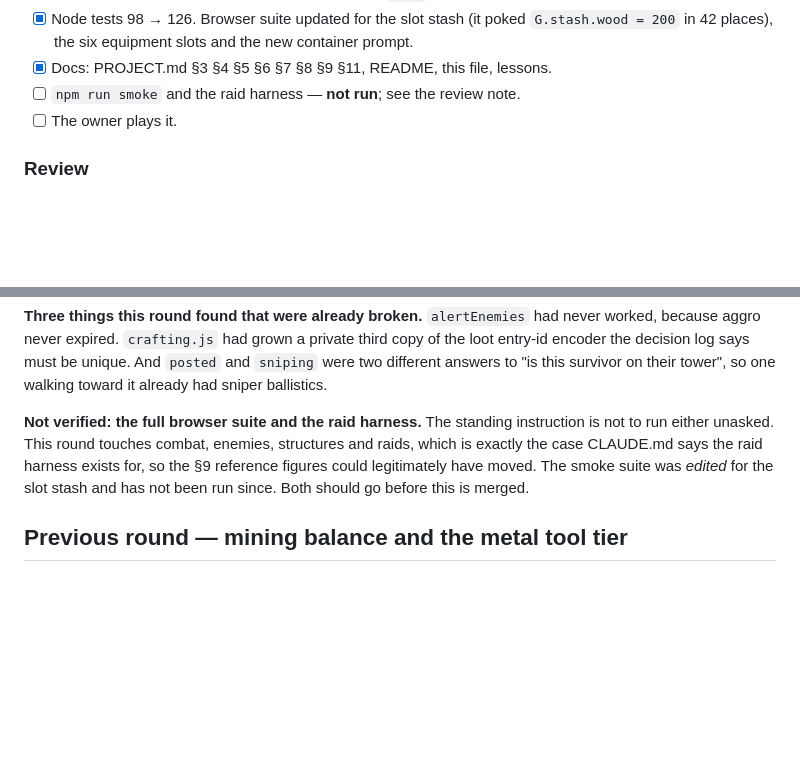
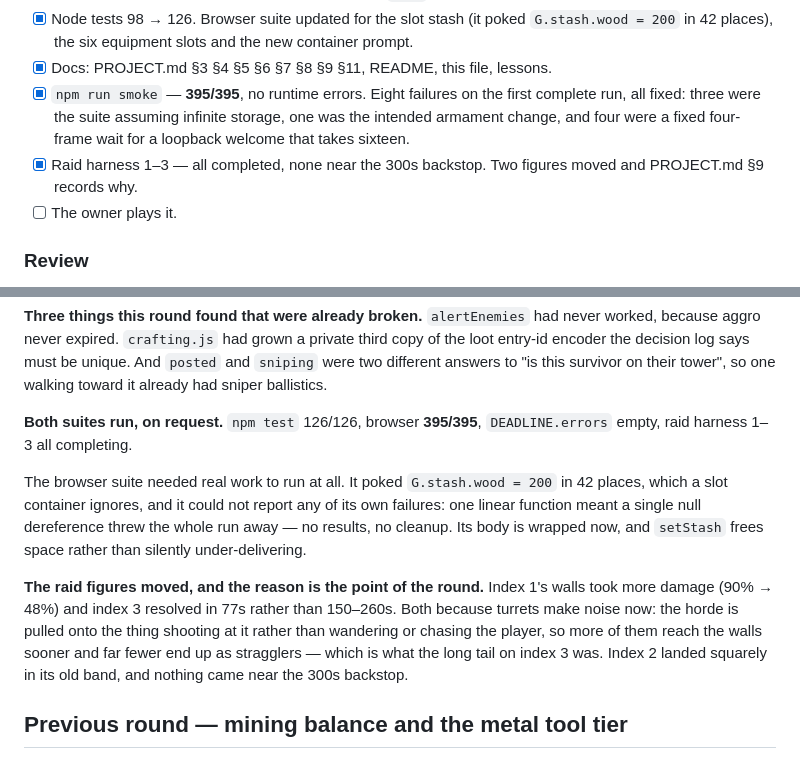
Before and after one commit to dunnston/zombie-game, a Markdown page: tasks/todo.md, 2 parts joined by grey strips. GitHub-like rendering; blank space fills up the shorter version.

```diff
--- a/tasks/todo.md
+++ b/tasks/todo.md
@@ -46,7 +46,12 @@ in a new off-hand slot.
       `G.stash.wood = 200` in 42 places), the six equipment slots and the new
       container prompt.
 - [x] Docs: PROJECT.md §3 §4 §5 §6 §7 §8 §9 §11, README, this file, lessons.
-- [ ] `npm run smoke` and the raid harness — **not run**; see the review note.
+- [x] `npm run smoke` — **395/395**, no runtime errors. Eight failures on the
+      first complete run, all fixed: three were the suite assuming infinite
+      storage, one was the intended armament change, and four were a fixed
+      four-frame wait for a loopback welcome that takes sixteen.
+- [x] Raid harness 1–3 — all completed, none near the 300s backstop. Two
+      figures moved and PROJECT.md §9 records why.
 - [ ] The owner plays it.
 
 ### Review
@@ -66,12 +71,22 @@ third copy of the loot entry-id encoder the decision log says must be unique.
 And `posted` and `sniping` were two different answers to "is this survivor on
 their tower", so one walking toward it already had sniper ballistics.
 
-**Not verified: the full browser suite and the raid harness.** The standing
-instruction is not to run either unasked. This round touches combat, enemies,
-structures and raids, which is exactly the case CLAUDE.md says the raid harness
-exists for, so the §9 reference figures could legitimately have moved. The
-smoke suite was *edited* for the slot stash and has not been run since. Both
-should go before this is merged.
+**Both suites run, on request.** `npm test` 126/126, browser **395/395**,
+`DEADLINE.errors` empty, raid harness 1–3 all completing.
+
+The browser suite needed real work to run at all. It poked `G.stash.wood = 200`
+in 42 places, which a slot container ignores, and it could not report any of
+its own failures: one linear function meant a single null dereference threw the
+whole run away — no results, no cleanup. Its body is wrapped now, and
+`setStash` frees space rather than silently under-delivering.
+
+**The raid figures moved, and the reason is the point of the round.** Index 1's
+walls took more damage (90% → 48%) and index 3 resolved in 77s rather than
+150–260s. Both because turrets make noise now: the horde is pulled onto the
+thing shooting at it rather than wandering or chasing the player, so more of
+them reach the walls sooner and far fewer end up as stragglers — which is what
+the long tail on index 3 was. Index 2 landed squarely in its old band, and
+nothing came near the 300s backstop.
 
 ## Previous round — mining balance and the metal tool tier
 
```
Also changed, not shown: PROJECT.md (+18 -6 lines), README.md (+1 -1 lines).
